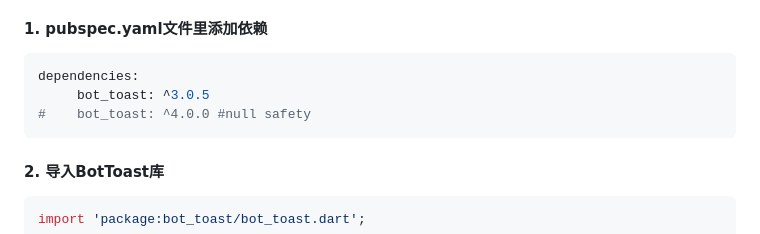
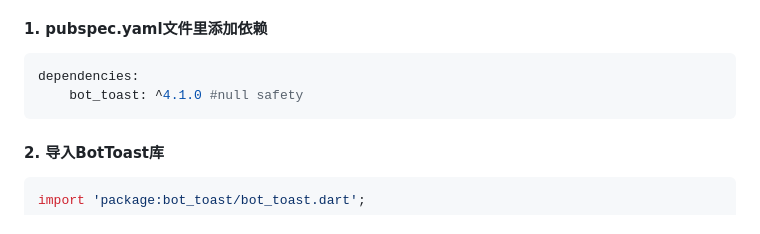
Before and after one commit to MMMzq/bot_toast, a Markdown page: README_zh.md, the part around the change. Drawn GitHub-style.

````diff
--- a/README_zh.md
+++ b/README_zh.md
@@ -57,8 +57,7 @@ Loading|Text|CustomWidget
 #### 1. pubspec.yaml文件里添加依赖
 ``` yaml
 dependencies:
-     bot_toast: ^3.0.5
-#    bot_toast: ^4.0.0 #null safety
+    bot_toast: ^4.1.0 #null safety
 ```
 
 #### 2. 导入BotToast库
````
